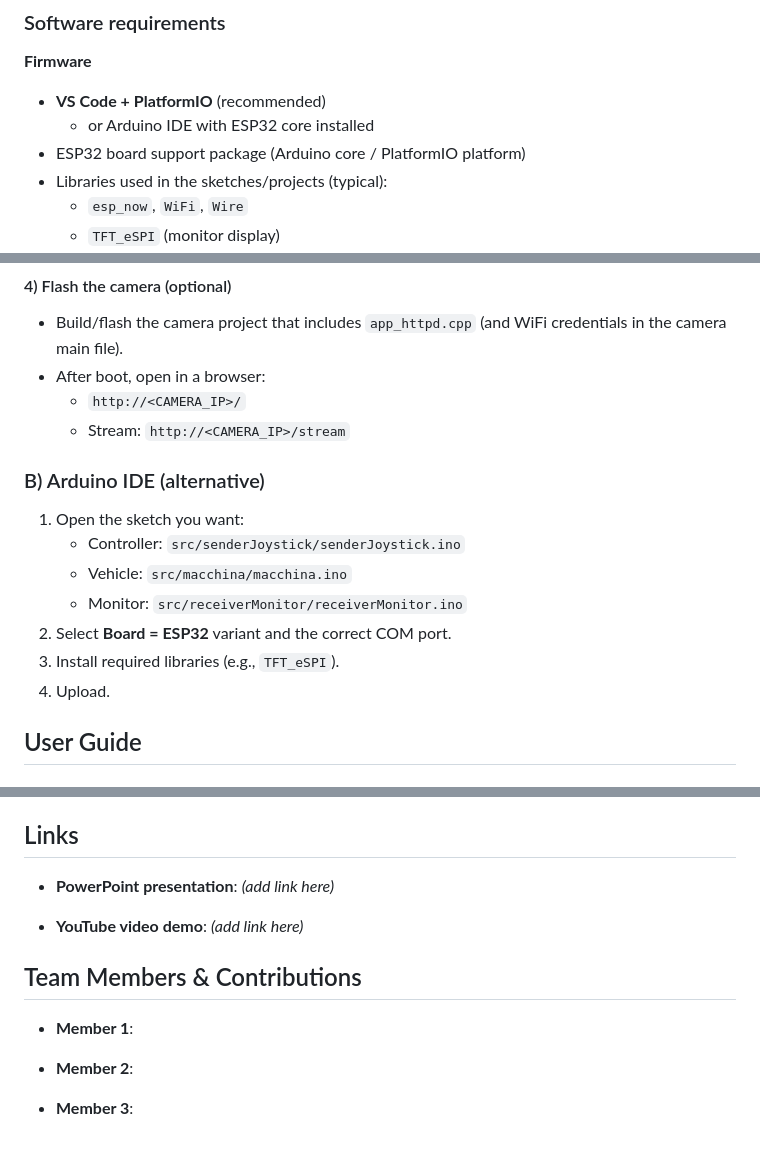
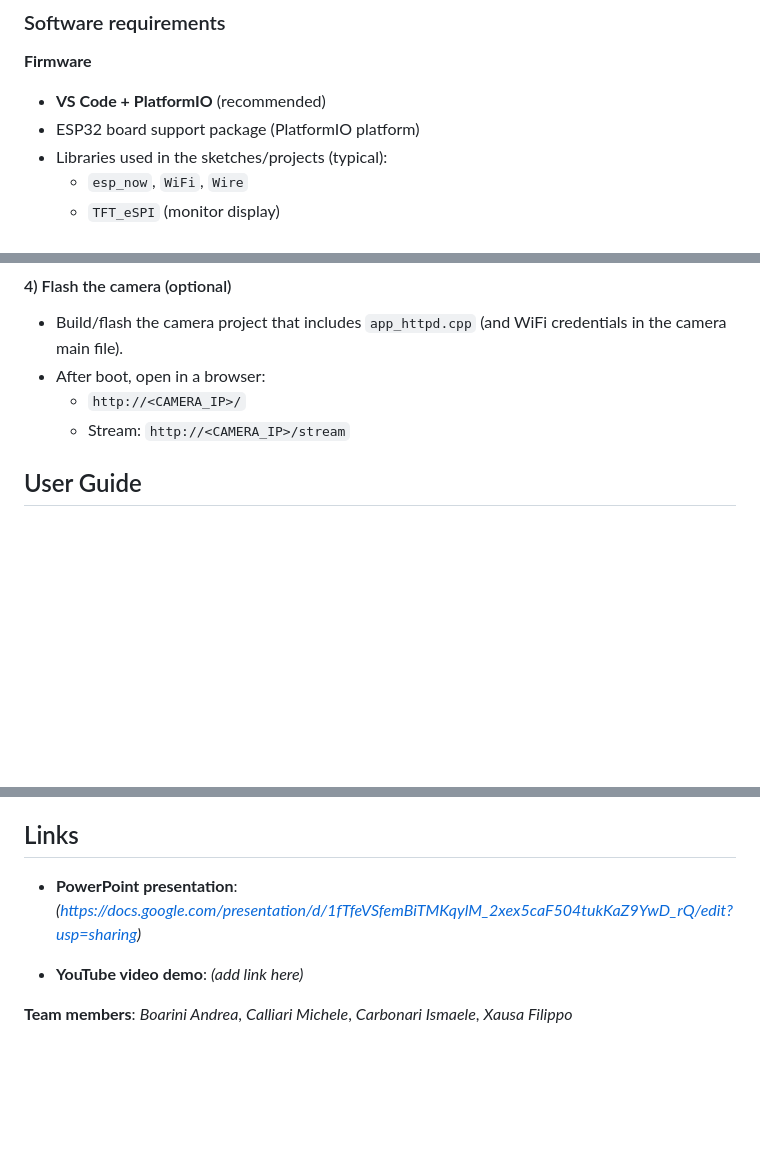
Before and after one commit to filippoxausa/RedPanda4x4, a Markdown page: README.md, 3 parts joined by grey strips. GitHub-like rendering; blank space fills up the shorter version.

Commit message:
Revise README for PlatformIO and update links
Removed Arduino IDE instructions and updated links.

```diff
--- a/README.md
+++ b/README.md
@@ -47,8 +47,7 @@ Requirements
 **Firmware**
 
 -   **VS Code + PlatformIO** (recommended)
-    -   or Arduino IDE with ESP32 core installed
--   ESP32 board support package (Arduino core / PlatformIO platform)
+-   ESP32 board support package (PlatformIO platform)
 -   Libraries used in the sketches/projects (typical):
     -   `esp_now`, `WiFi`, `Wire`
     -   `TFT_eSPI` (monitor display)
@@ -165,16 +164,6 @@ How to Build, Flash, and Run
 -   After boot, open in a browser:
     -   `http://<CAMERA_IP>/`
     -   Stream: `http://<CAMERA_IP>/stream`
-
-### B) Arduino IDE (alternative)
-
-1.  Open the sketch you want:
-    -   Controller: `src/senderJoystick/senderJoystick.ino`
-    -   Vehicle: `src/macchina/macchina.ino`
-    -   Monitor: `src/receiverMonitor/receiverMonitor.ino`
-2.  Select **Board = ESP32** variant and the correct COM port.
-3.  Install required libraries (e.g., `TFT_eSPI`).
-4.  Upload.
 
 User Guide
 ----------
@@ -248,15 +237,8 @@ A_TURN → A_FWD after completing the turn (resume forward motion).
 Links
 -----
 
--   **PowerPoint presentation**: *(add link here)*
+-   **PowerPoint presentation**: *(https://docs.google.com/presentation/d/1fTfeVSfemBiTMKqylM_2xex5caF504tukKaZ9YwD_rQ/edit?usp=sharing)*
 
 -   **YouTube video demo**: *(add link here)*
 
-Team Members & Contributions
-----------------------------
-
--   **Member 1**:
-
--   **Member 2**:
-
--   **Member 3**:
+**Team members**: *Boarini Andrea*, *Calliari Michele*, *Carbonari Ismaele*, *Xausa Filippo*
```
Also changed, not shown: other parts of README.md (+1 -1 lines).
